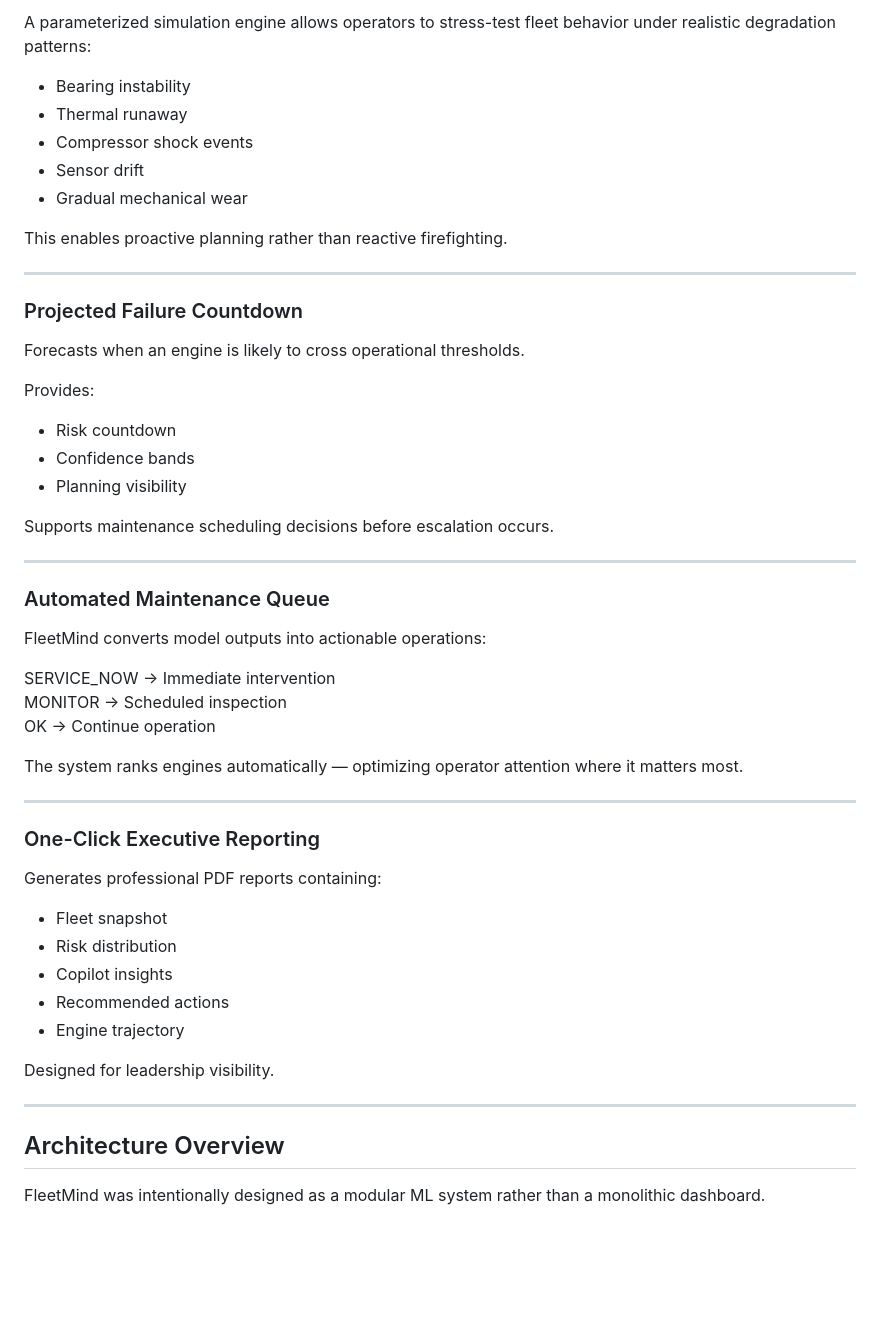
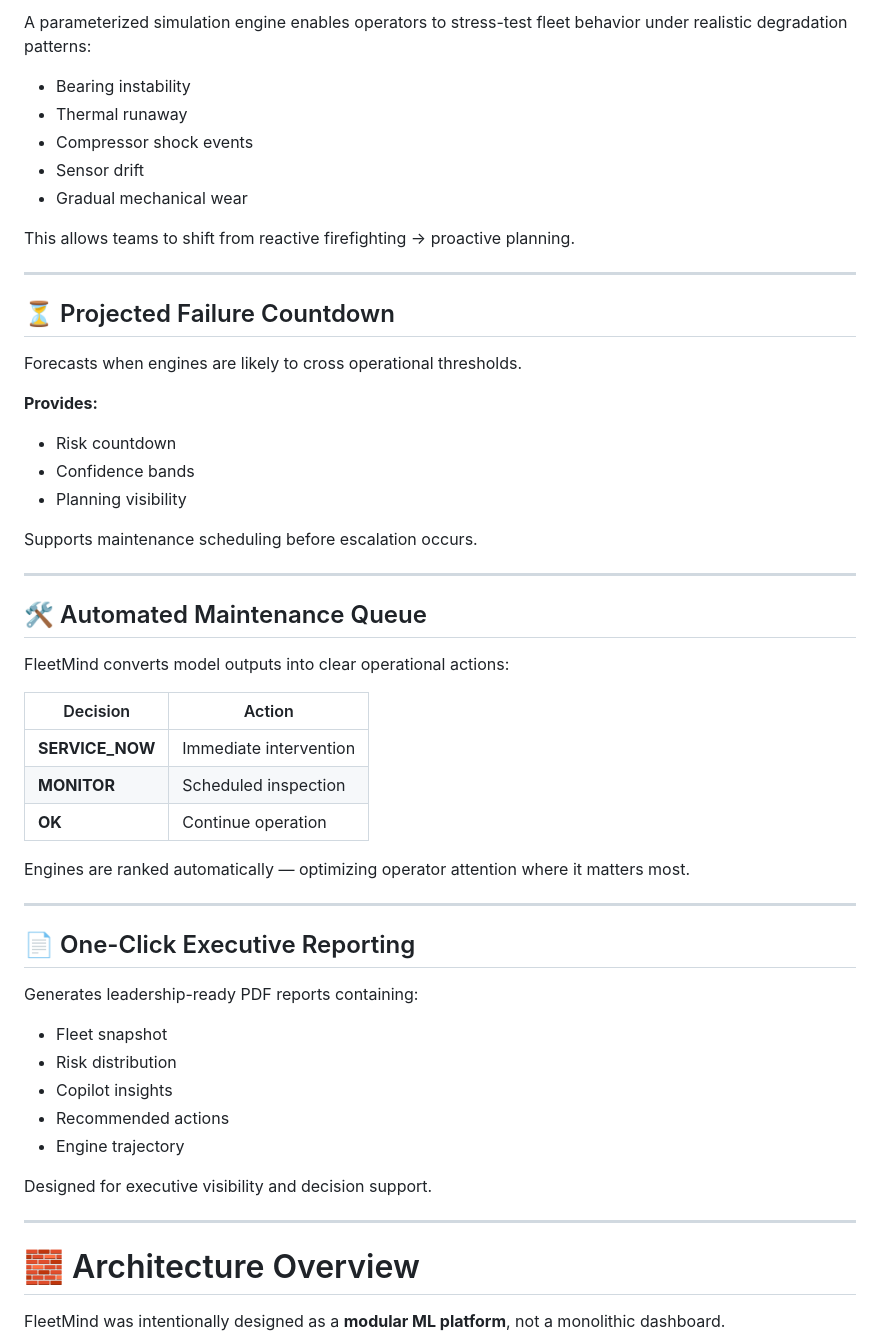
Before and after one commit to Ranjith200228/FleetMind-AI-Predictive-Maintenance-Command-Center, a Markdown page: README.md, the part around one of its changes. Drawn GitHub-style; blank space fills up the shorter version.

````diff
--- a/README.md
+++ b/README.md
@@ -73,5 +77,5 @@ This reflects production-grade defensive engineering.
 
-A parameterized simulation engine allows operators to stress-test fleet behavior under realistic degradation patterns:
+A parameterized simulation engine enables operators to stress-test fleet behavior under realistic degradation patterns:
 
 - Bearing instability
 - Thermal runaway
@@ -79,39 +83,40 @@ A parameterized simulation engine allows operators to stress-test fleet behavior
 - Sensor drift
 - Gradual mechanical wear
 
-This enables proactive planning rather than reactive firefighting.
+This allows teams to shift from reactive firefighting → proactive planning.
 
 ---
 
-### Projected Failure Countdown
+## ⏳ Projected Failure Countdown
 
-Forecasts when an engine is likely to cross operational thresholds.
+Forecasts when engines are likely to cross operational thresholds.
 
-Provides:
-
+**Provides:**
 - Risk countdown
 - Confidence bands
 - Planning visibility
 
-Supports maintenance scheduling decisions before escalation occurs.
+Supports maintenance scheduling before escalation occurs.
 
 ---
 
-### Automated Maintenance Queue
+## 🛠 Automated Maintenance Queue
 
-FleetMind converts model outputs into actionable operations:
+FleetMind converts model outputs into clear operational actions:
 
-SERVICE_NOW → Immediate intervention
-MONITOR → Scheduled inspection
-OK → Continue operation
+| Decision | Action |
+|--------|------------|
+| **SERVICE_NOW** | Immediate intervention |
+| **MONITOR** | Scheduled inspection |
+| **OK** | Continue operation |
 
-The system ranks engines automatically — optimizing operator attention where it matters most.
+Engines are ranked automatically — optimizing operator attention where it matters most.
 
 ---
 
-### One-Click Executive Reporting
+## 📄 One-Click Executive Reporting
 
-Generates professional PDF reports containing:
+Generates leadership-ready PDF reports containing:
 
 - Fleet snapshot
 - Risk distribution
@@ -119,12 +124,12 @@ Generates professional PDF reports containing:
 - Recommended actions
 - Engine trajectory
 
-Designed for leadership visibility.
+Designed for executive visibility and decision support.
 
 ---
 
-## Architecture Overview
+# 🧱 Architecture Overview
 
-FleetMind was intentionally designed as a modular ML system rather than a monolithic dashboard.
+FleetMind was intentionally designed as a **modular ML platform**, not a monolithic dashboard.
 
 ```mermaid
````
Also changed, not shown: other parts of README.md (+188 -109 lines).
